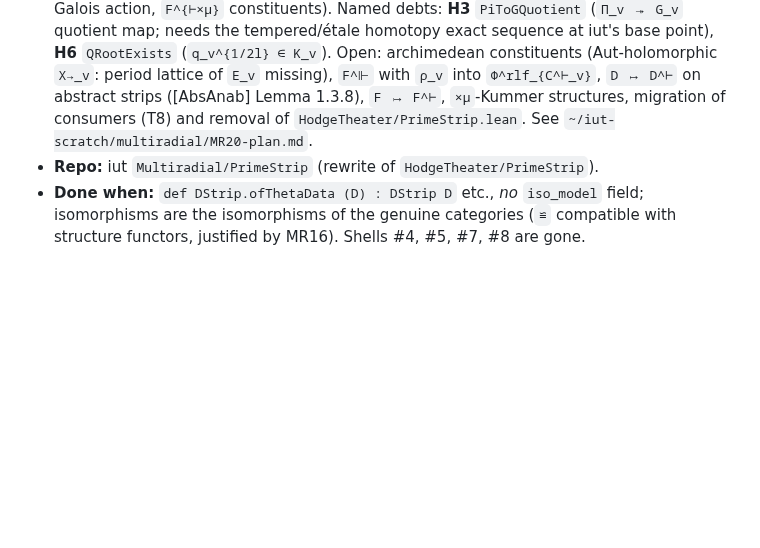
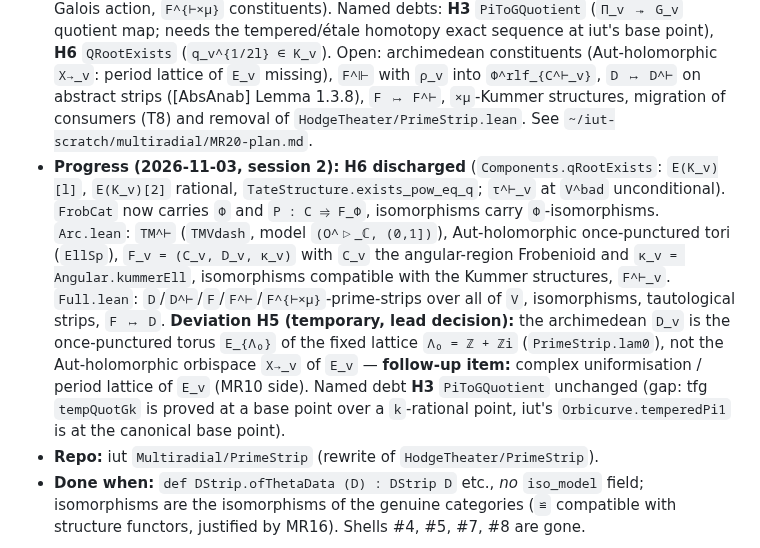
Before and after one commit to lana-agents/iut, a Markdown page: Iut/Multiradial/ROADMAP.md, the part around the change. Rendered like a GitHub page; blank space fills up the shorter version.

Commit message:
ROADMAP: MR20 session 2 (H6 discharged, archimedean constituents, deviation H5 marked)
Co-Authored-By: Claude Opus 5.5 (1M context) <noreply@anthropic.com>

```diff
--- a/Iut/Multiradial/ROADMAP.md
+++ b/Iut/Multiradial/ROADMAP.md
@@ -576,6 +576,7 @@ All paths are relative to `~/iut-wt-s2/Iut` unless a repo is named.
 - **Refs:** IUT I Def 4.1, 5.2 (l.7662); IUT II Def 4.9 (l.9969); IUT III Def 2.4 (l.5778).
 - **Depends on:** MR1, MR13, MR10, MR17, MR18, MR19. **Status:** P (non-archimedean part E up to debts H3/H6, 2026-11-03). **Size:** 10–20 k / 8–15.
 - **Progress (2026-11-03, main 815677b):** `Multiradial/PrimeStrip/Local.lean` (`G_v = Gal(\bar{ℚ}_p / ι K_v)`, `Π_v` tempered at `V^bad`, `piToG : Π_v →* G_v` by restriction to the constants), `Components.lean` (`D_v = B(Π_v)⁰`, `D^⊢_v = B(G_v)⁰`, `C_v`, `C^⊢_v` Galois-model Frobenioids, characteristic splittings `τ^⊢_v`), `Strip.lean` (Frobenioids with base and their isomorphisms, split Frobenioids, non-archimedean `D`/`D^⊢`/`F`/`F^⊢` constituents and strips, tautological strips, `F ↦ D`, `F^⊢ ↦ D^⊢`), `Mu.lean` (`O^{×μ}_{\bar{ℚ}_p}` with the genuine Galois action, `F^{⊢×μ}` constituents). Named debts: **H3** `PiToGQuotient` (`Π_v ↠ G_v` quotient map; needs the tempered/étale homotopy exact sequence at iut's base point), **H6** `QRootExists` (`q_v^{1/2l} ∈ K_v`). Open: archimedean constituents (Aut-holomorphic `X→_v`: period lattice of `E_v` missing), `F^⊩` with `ρ_v` into `Φ^rlf_{C^⊢_v}`, `D ↦ D^⊢` on abstract strips ([AbsAnab] Lemma 1.3.8), `F ↦ F^⊢`, `×μ`-Kummer structures, migration of consumers (T8) and removal of `HodgeTheater/PrimeStrip.lean`. See `~/iut-scratch/multiradial/MR20-plan.md`.
+- **Progress (2026-11-03, session 2):** **H6 discharged** (`Components.qRootExists`: `E(K_v)[l]`, `E(K_v)[2]` rational, `TateStructure.exists_pow_eq_q`; `τ^⊢_v` at `V^bad` unconditional). `FrobCat` now carries `Φ` and `P : C ⥤ F_Φ`, isomorphisms carry `Φ`-isomorphisms. `Arc.lean`: `TM^⊢` (`TMVdash`, model `(O^▷_ℂ, (0,1])`), Aut-holomorphic once-punctured tori (`EllSp`), `F_v = (C_v, D_v, κ_v)` with `C_v` the angular-region Frobenioid and `κ_v = Angular.kummerEll`, isomorphisms compatible with the Kummer structures, `F^⊢_v`. `Full.lean`: `D`/`D^⊢`/`F`/`F^⊢`/`F^{⊢×μ}`-prime-strips over all of `V`, isomorphisms, tautological strips, `F ↦ D`. **Deviation H5 (temporary, lead decision):** the archimedean `D_v` is the once-punctured torus `E_{Λ₀}` of the fixed lattice `Λ₀ = ℤ + ℤi` (`PrimeStrip.lam0`), not the Aut-holomorphic orbispace `X→_v` of `E_v` — **follow-up item:** complex uniformisation / period lattice of `E_v` (MR10 side). Named debt **H3** `PiToGQuotient` unchanged (gap: tfg `tempQuotGk` is proved at a base point over a `k`-rational point, iut's `Orbicurve.temperedPi1` is at the canonical base point).
 - **Repo:** iut `Multiradial/PrimeStrip` (rewrite of `HodgeTheater/PrimeStrip`).
 - **Done when:** `def DStrip.ofThetaData (D) : DStrip D` etc., *no* `iso_model` field; isomorphisms are the isomorphisms of the genuine categories (`≌` compatible with structure functors, justified by MR16). Shells #4, #5, #7, #8 are gone.
 
```
